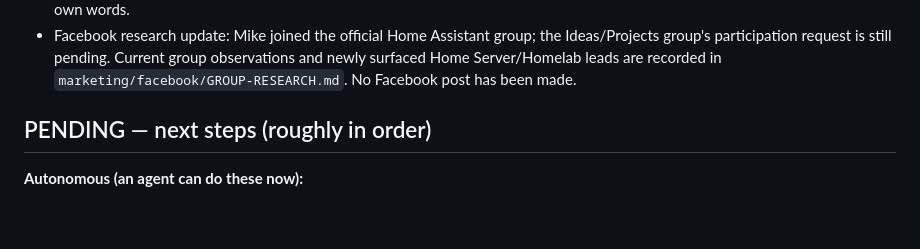
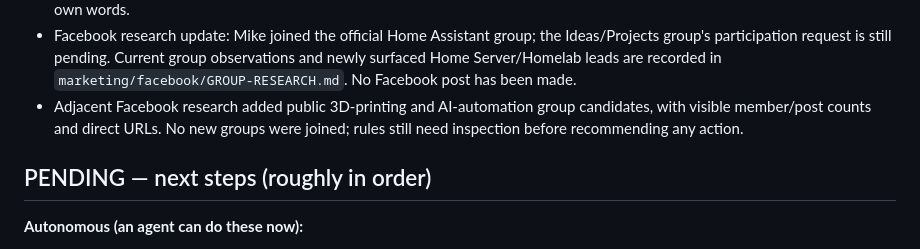
Before and after one commit to estivonponcho/homeforge, a Markdown page: HANDOFF.md, the part around the change. Drawn GitHub-style; blank space fills up the shorter version.

```diff
--- a/HANDOFF.md
+++ b/HANDOFF.md
@@ -51,6 +51,7 @@ HomeForge is **Mike Cage's affiliate + email monetization project**: a curated,
 - A first original 4:5 Facebook creative and compliant launch-copy draft exist under `marketing/facebook/`. The creative is grounded in verified claims (72 picks, four pillars, free Starter Kit). **These are drafts only and must not be posted to Mike's personal profile.**
 - Reddit account `u/Equal-Obligation-884` is logged in but has only 1 karma and no posts. r/homeassistant's current rules prohibit AI-generated responses and spam; do not publish AI-written material there. Mike should first participate genuinely in his own words.
 - Facebook research update: Mike joined the official Home Assistant group; the Ideas/Projects group's participation request is still pending. Current group observations and newly surfaced Home Server/Homelab leads are recorded in `marketing/facebook/GROUP-RESEARCH.md`. No Facebook post has been made.
+- Adjacent Facebook research added public 3D-printing and AI-automation group candidates, with visible member/post counts and direct URLs. No new groups were joined; rules still need inspection before recommending any action.
 
 ## PENDING — next steps (roughly in order)
 **Autonomous (an agent can do these now):**
```
Also changed, not shown: marketing/facebook/GROUP-RESEARCH.md (+16 -0 lines).
